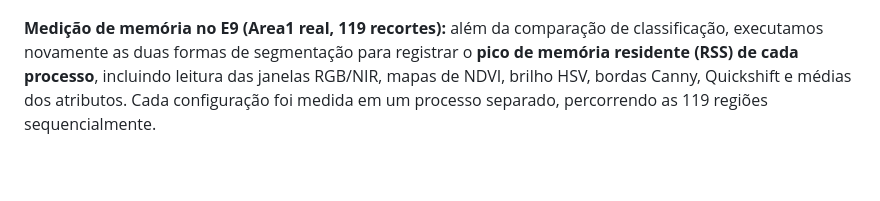
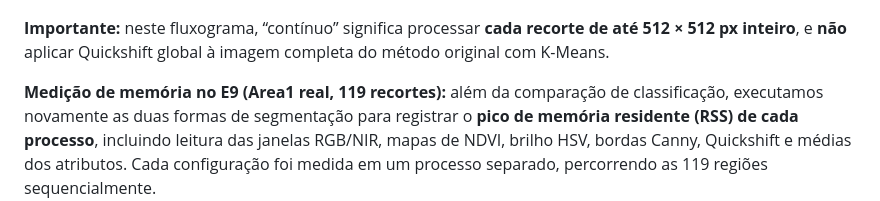
Before and after one commit to BrenoBragaGalvao/mestrado-arvores-urbanas, a Markdown page: README.md, the part around one of its changes. Rendered like a GitHub page; blank space fills up the shorter version.

Commit message:
docs(readme): clarify E9 Mermaid nodes are 512px recuts, not original global Quickshift

````diff
--- a/README.md
+++ b/README.md
@@ -289,6 +289,8 @@ flowchart TD
     class B,C metodo;
     class E resultado;
 ```
+
+**Importante:** neste fluxograma, “contínuo” significa processar **cada recorte de até 512 × 512 px inteiro**, e **não** aplicar Quickshift global à imagem completa do método original com K-Means.
 
 **Medição de memória no E9 (Area1 real, 119 recortes):** além da comparação de classificação, executamos novamente as duas formas de segmentação para registrar o **pico de memória residente (RSS) de cada processo**, incluindo leitura das janelas RGB/NIR, mapas de NDVI, brilho HSV, bordas Canny, Quickshift e médias dos atributos. Cada configuração foi medida em um processo separado, percorrendo as 119 regiões sequencialmente.
 
````
Also changed, not shown: other parts of README.md (+2 -2 lines).
